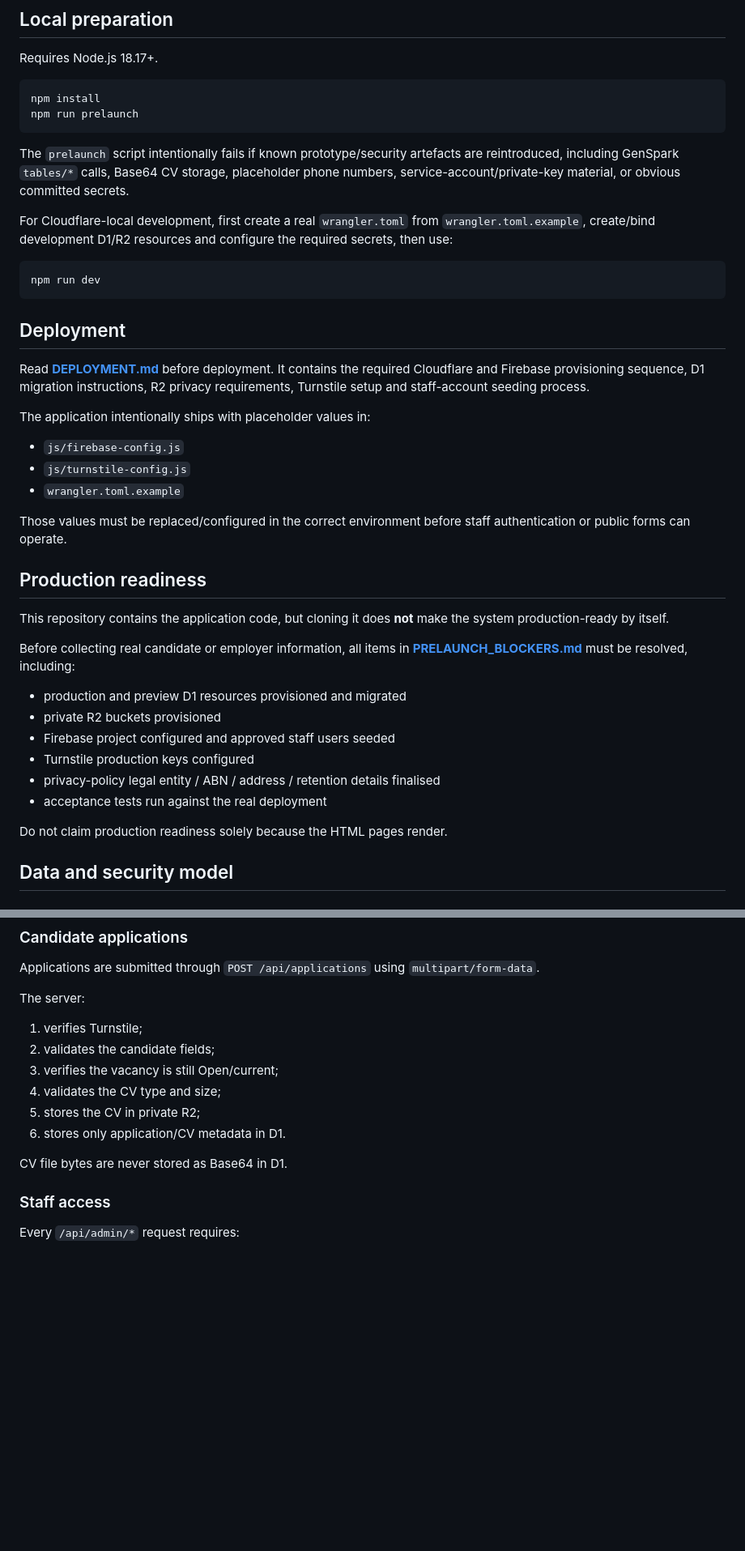
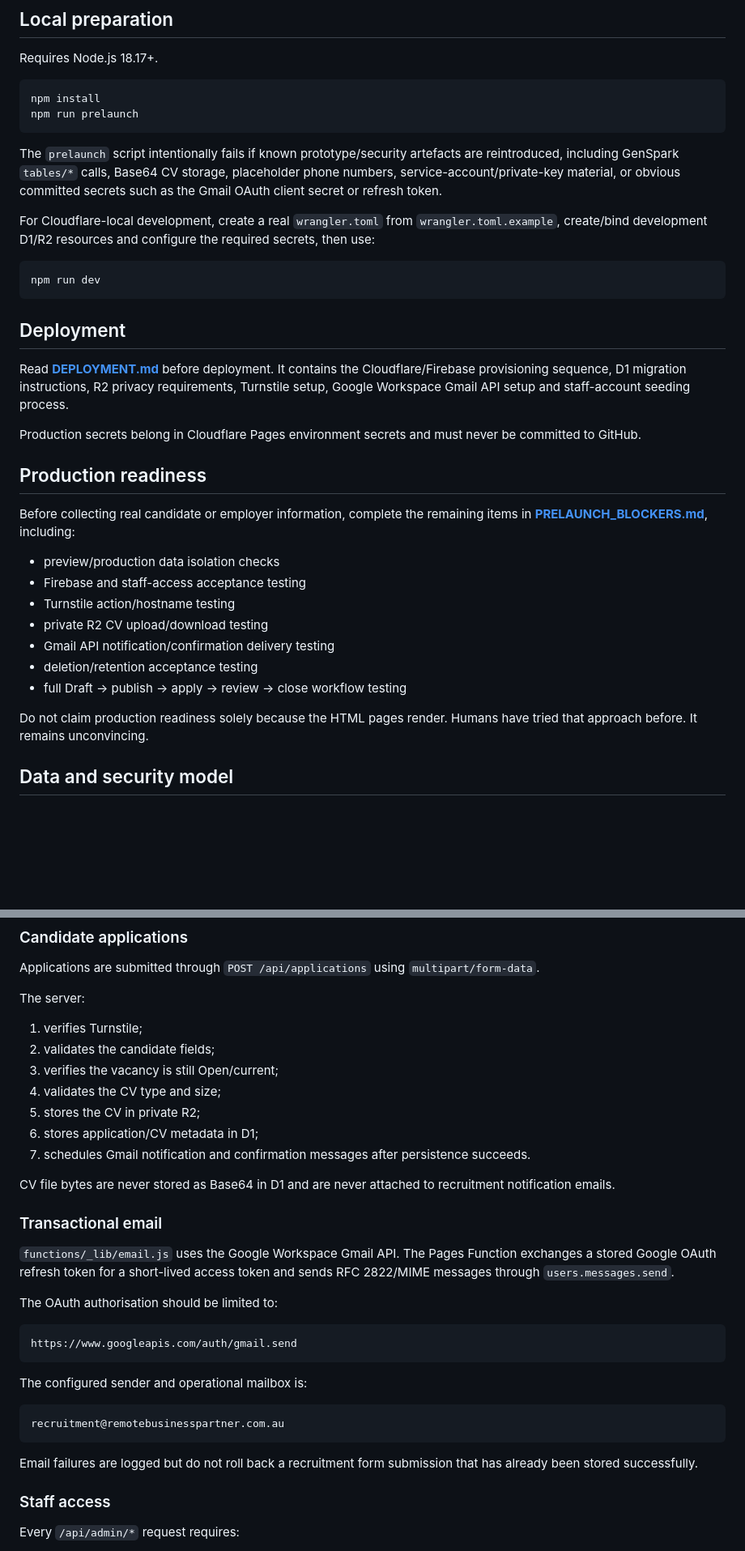
Before and after one commit to info-rbp/remote-business-partner-recruitment-application, a Markdown page: README.md, 2 parts joined by grey strips. Shown at 81% size. Rendered like a GitHub page; blank space fills up the shorter version.

Commit message:
docs: document Gmail recruitment notifications

````diff
--- a/README.md
+++ b/README.md
@@ -113,9 +120,9 @@ npm install
 npm run prelaunch
 ```
 
-The `prelaunch` script intentionally fails if known prototype/security artefacts are reintroduced, including GenSpark `tables/*` calls, Base64 CV storage, placeholder phone numbers, service-account/private-key material, or obvious committed secrets.
+The `prelaunch` script intentionally fails if known prototype/security artefacts are reintroduced, including GenSpark `tables/*` calls, Base64 CV storage, placeholder phone numbers, service-account/private-key material, or obvious committed secrets such as the Gmail OAuth client secret or refresh token.
 
-For Cloudflare-local development, first create a real `wrangler.toml` from `wrangler.toml.example`, create/bind development D1/R2 resources and configure the required secrets, then use:
+For Cloudflare-local development, create a real `wrangler.toml` from `wrangler.toml.example`, create/bind development D1/R2 resources and configure the required secrets, then use:
 
 ```bash
 npm run dev
@@ -123,30 +130,23 @@ npm run dev
 
 ## Deployment
 
-Read **[DEPLOYMENT.md](DEPLOYMENT.md)** before deployment. It contains the required Cloudflare and Firebase provisioning sequence, D1 migration instructions, R2 privacy requirements, Turnstile setup and staff-account seeding process.
+Read **[DEPLOYMENT.md](DEPLOYMENT.md)** before deployment. It contains the Cloudflare/Firebase provisioning sequence, D1 migration instructions, R2 privacy requirements, Turnstile setup, Google Workspace Gmail API setup and staff-account seeding process.
 
-The application intentionally ships with placeholder values in:
-
-- `js/firebase-config.js`
-- `js/turnstile-config.js`
-- `wrangler.toml.example`
-
-Those values must be replaced/configured in the correct environment before staff authentication or public forms can operate.
+Production secrets belong in Cloudflare Pages environment secrets and must never be committed to GitHub.
 
 ## Production readiness
 
-This repository contains the application code, but cloning it does **not** make the system production-ready by itself.
+Before collecting real candidate or employer information, complete the remaining items in **[PRELAUNCH_BLOCKERS.md](PRELAUNCH_BLOCKERS.md)**, including:
 
-Before collecting real candidate or employer information, all items in **[PRELAUNCH_BLOCKERS.md](PRELAUNCH_BLOCKERS.md)** must be resolved, including:
+- preview/production data isolation checks
+- Firebase and staff-access acceptance testing
+- Turnstile action/hostname testing
+- private R2 CV upload/download testing
+- Gmail API notification/confirmation delivery testing
+- deletion/retention acceptance testing
+- full Draft → publish → apply → review → close workflow testing
 
-- production and preview D1 resources provisioned and migrated
-- private R2 buckets provisioned
-- Firebase project configured and approved staff users seeded
-- Turnstile production keys configured
-- privacy-policy legal entity / ABN / address / retention details finalised
-- acceptance tests run against the real deployment
-
-Do not claim production readiness solely because the HTML pages render.
+Do not claim production readiness solely because the HTML pages render. Humans have tried that approach before. It remains unconvincing.
 
 ## Data and security model
 
@@ -170,9 +170,28 @@ The server:
 3. verifies the vacancy is still Open/current;
 4. validates the CV type and size;
 5. stores the CV in private R2;
-6. stores only application/CV metadata in D1.
+6. stores application/CV metadata in D1;
+7. schedules Gmail notification and confirmation messages after persistence succeeds.
 
-CV file bytes are never stored as Base64 in D1.
+CV file bytes are never stored as Base64 in D1 and are never attached to recruitment notification emails.
+
+### Transactional email
+
+`functions/_lib/email.js` uses the Google Workspace Gmail API. The Pages Function exchanges a stored Google OAuth refresh token for a short-lived access token and sends RFC 2822/MIME messages through `users.messages.send`.
+
+The OAuth authorisation should be limited to:
+
+```text
+https://www.googleapis.com/auth/gmail.send
+```
+
+The configured sender and operational mailbox is:
+
+```text
+recruitment@remotebusinesspartner.com.au
+```
+
+Email failures are logged but do not roll back a recruitment form submission that has already been stored successfully.
 
 ### Staff access
 
````
Also changed, not shown: other parts of README.md (+11 -5 lines).
